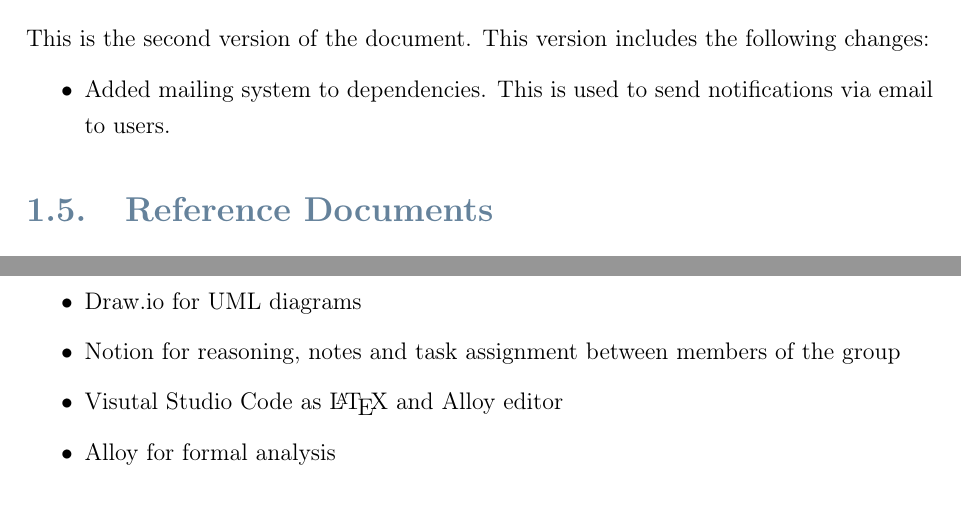
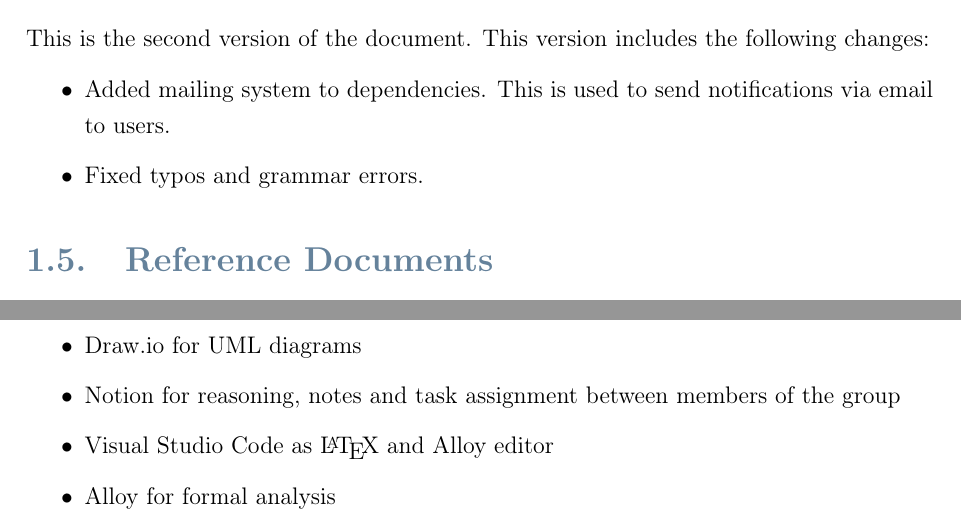
Before and after one commit to federico-zanca/SE2-RDD-ZancaCostantiniZhuge, a LaTeX thesis (RASD/LaTeX/RASD.tex, which reads RASD/LaTeX/Chapters/1_-_Introduction.tex, RASD/LaTeX/Chapters/6_-_References.tex): two parts of pages 9 and 85 of 90, joined at a grey line, cut so that both start at the same text. Compiled offline with pdfLaTeX.

Commit message:
Fixes in RASDv2

```diff
--- a/RASD/LaTeX/Chapters/1_-_Introduction.tex
+++ b/RASD/LaTeX/Chapters/1_-_Introduction.tex
@@ -182,6 +182,7 @@ This is the second version of the document.
 This version includes the following changes:
 \begin{itemize}
     \item Added mailing system to dependencies. This is used to send notifications via email to users.
+    \item Fixed typos and grammar errors.
 \end{itemize}
 
 \section{Reference Documents}
--- a/RASD/LaTeX/Chapters/6_-_References.tex
+++ b/RASD/LaTeX/Chapters/6_-_References.tex
@@ -12,6 +12,6 @@
     \item \href{https://github.com/}{GitHub} for project versioning
     \item \href{https://draw.io/}{Draw.io} for UML diagrams
     \item \href{https://www.notion.so/}{Notion} for reasoning, notes and task assignment between members of the group
-    \item \href{https://code.visualstudio.com/}{Visutal Studio Code} as \LaTeX\ and Alloy editor
+    \item \href{https://code.visualstudio.com/}{Visual Studio Code} as \LaTeX\ and Alloy editor
     \item \href{https://alloytools.org/}{Alloy} for formal analysis
 \end{itemize}
```
